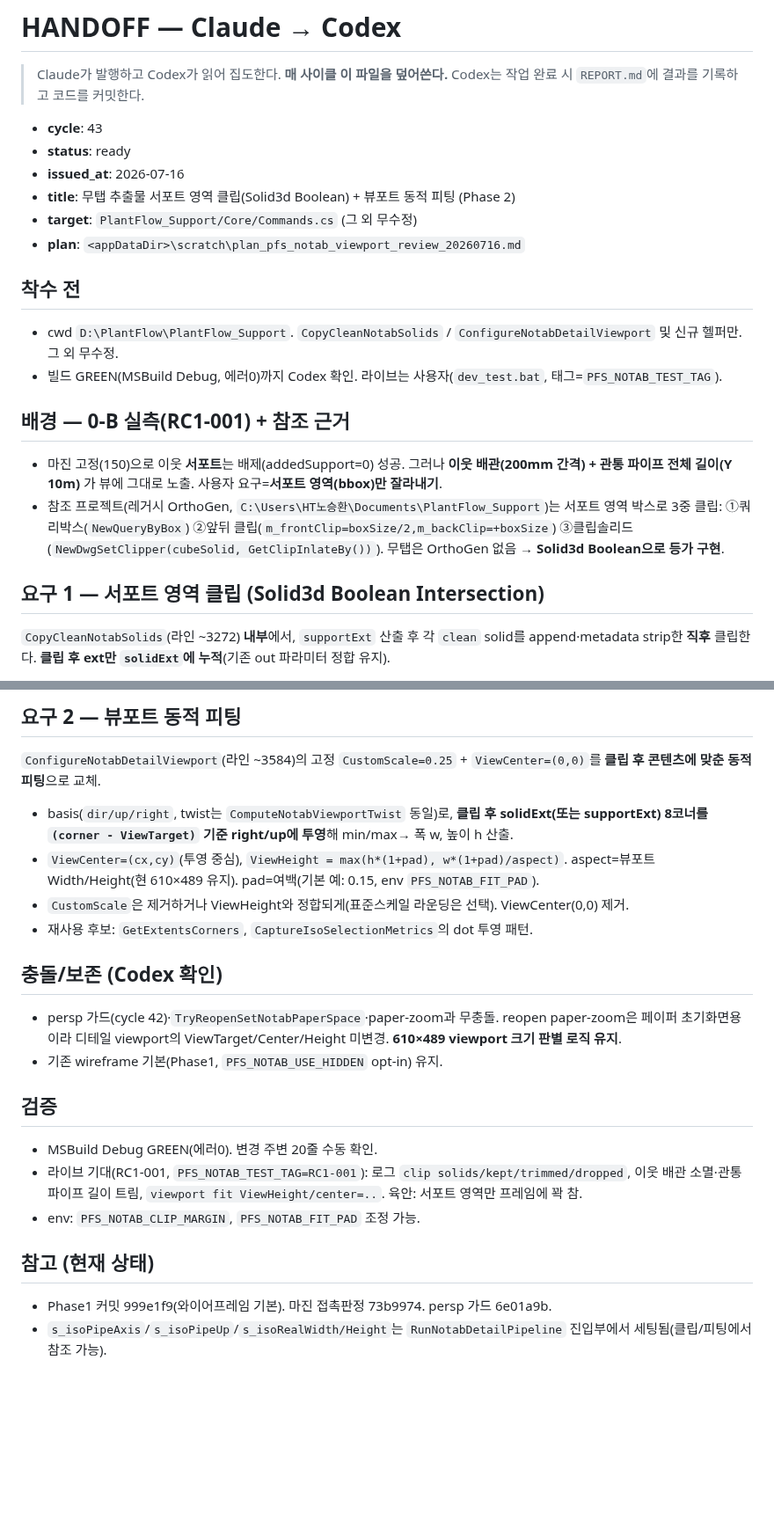
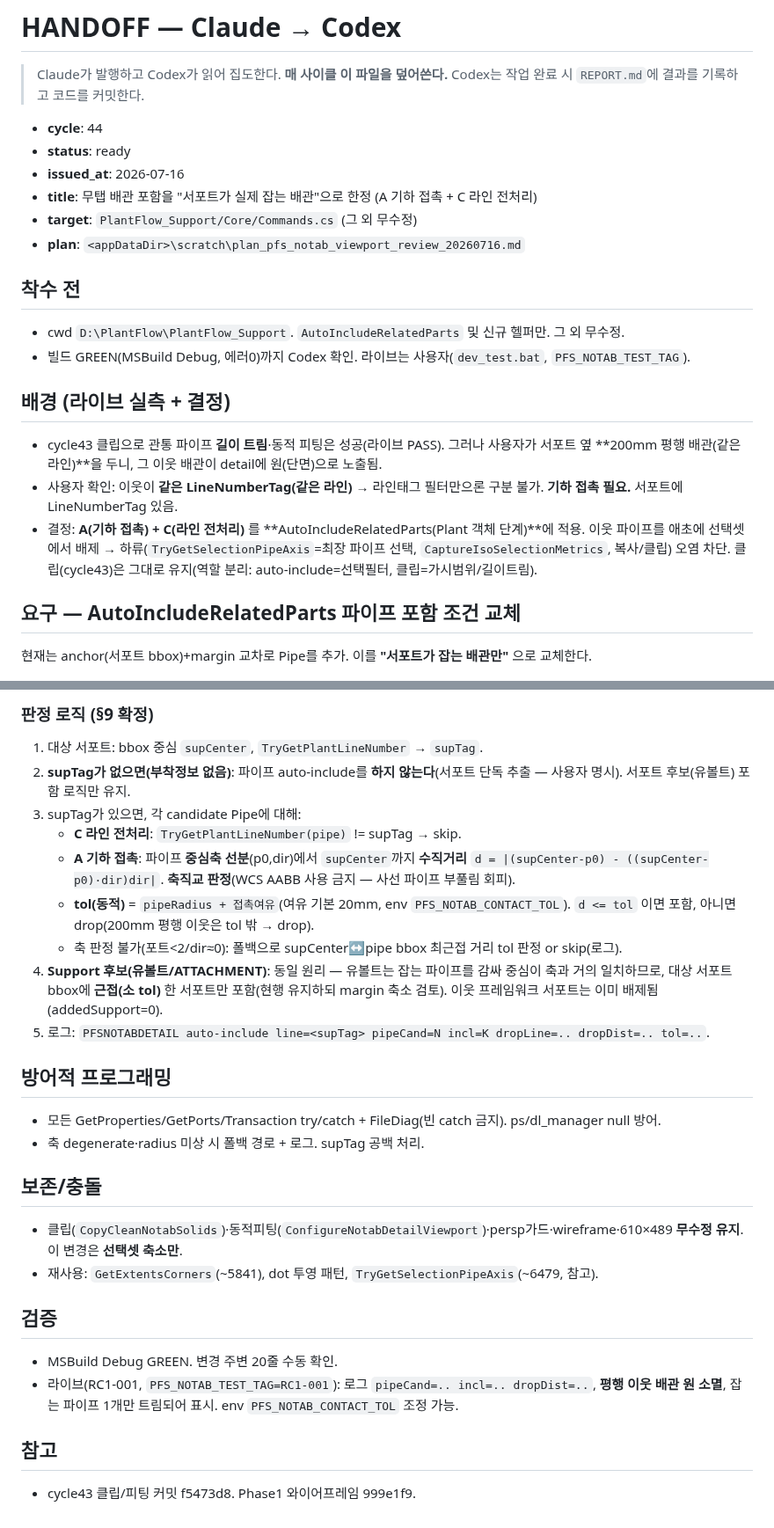
Before and after one commit to ngnsh1213-glitch/PlantFlow_Support, a Markdown page: .plans/HANDOFF.md, 2 parts joined by grey strips. Shown at 88% size. GitHub-like rendering; blank space fills up the shorter version.

Commit message:
HANDOFF cycle 44: 무탭 배관 포함을 서포트가 잡는 배관으로 한정(A 기하접촉+C 라인전처리)
같은 라인 평행 이웃(200mm) 배제. AutoIncludeRelatedParts에 파이프축↔서포트중심
수직거리<tol(파이프반경+여유) 판정. §9 확정=수직거리(축-bbox 아님)+축직교투영.

```diff
--- a/.plans/HANDOFF.md
+++ b/.plans/HANDOFF.md
@@ -3,21 +3,22 @@
 > Claude가 발행하고 Codex가 읽어 집도한다. **매 사이클 이 파일을 덮어쓴다.**
 > Codex는 작업 완료 시 `REPORT.md`에 결과를 기록하고 코드를 커밋한다.
 
-- **cycle**: 43
+- **cycle**: 44
 - **status**: ready
 - **issued_at**: 2026-07-16
-- **title**: 무탭 추출물 서포트 영역 클립(Solid3d Boolean) + 뷰포트 동적 피팅 (Phase 2)
+- **title**: 무탭 배관 포함을 "서포트가 실제 잡는 배관"으로 한정 (A 기하 접촉 + C 라인 전처리)
 - **target**: `PlantFlow_Support/Core/Commands.cs` (그 외 무수정)
 - **plan**: `<appDataDir>\scratch\plan_pfs_notab_viewport_review_20260716.md`
 
 ## 착수 전
-- cwd `D:\PlantFlow\PlantFlow_Support`. `CopyCleanNotabSolids` / `ConfigureNotabDetailViewport` 및 신규 헬퍼만. 그 외 무수정.
-- 빌드 GREEN(MSBuild Debug, 에러0)까지 Codex 확인. 라이브는 사용자(`dev_test.bat`, 태그=`PFS_NOTAB_TEST_TAG`).
+- cwd `D:\PlantFlow\PlantFlow_Support`. `AutoIncludeRelatedParts` 및 신규 헬퍼만. 그 외 무수정.
+- 빌드 GREEN(MSBuild Debug, 에러0)까지 Codex 확인. 라이브는 사용자(`dev_test.bat`, `PFS_NOTAB_TEST_TAG`).
 
-## 배경 — 0-B 실측(RC1-001) + 참조 근거
-- 마진 고정(150)으로 이웃 **서포트**는 배제(addedSupport=0) 성공. 그러나 **이웃 배관(200mm 간격) + 관통 파이프 전체 길이(Y 10m)** 가 뷰에 그대로 노출. 사용자 요구=**서포트 영역(bbox)만 잘라내기**.
-- 참조 프로젝트(레거시 OrthoGen, `C:\Users\HT노승환\Documents\PlantFlow_Support`)는 서포트 영역 박스로 3중 클립: ①쿼리박스(`NewQueryByBox`) ②앞뒤 클립(`m_frontClip=boxSize/2,m_backClip=+boxSize`) ③클립솔리드(`NewDwgSetClipper(cubeSolid, GetClipInlateBy())`). 무탭은 OrthoGen 없음 → **Solid3d Boolean으로 등가 구현**.
+## 배경 (라이브 실측 + 결정)
+- cycle43 클립으로 관통 파이프 **길이 트림**·동적 피팅은 성공(라이브 PASS). 그러나 사용자가 서포트 옆 **200mm 평행 배관(같은 라인)**을 두니, 그 이웃 배관이 detail에 원(단면)으로 노출됨.
+- 사용자 확인: 이웃이 **같은 LineNumberTag(같은 라인)** → 라인태그 필터만으론 구분 불가. **기하 접촉 필요.** 서포트에 LineNumberTag 있음.
+- 결정: **A(기하 접촉) + C(라인 전처리)** 를 **AutoIncludeRelatedParts(Plant 객체 단계)**에 적용. 이웃 파이프를 애초에 선택셋에서 배제 → 하류(`TryGetSelectionPipeAxis`=최장 파이프 선택, `CaptureIsoSelectionMetrics`, 복사/클립) 오염 차단. 클립(cycle43)은 그대로 유지(역할 분리: auto-include=선택필터, 클립=가시범위/길이트림).
 
-## 요구 1 — 서포트 영역 클립 (Solid3d Boolean Intersection)
-`CopyCleanNotabSolids`(라인 ~3272) **내부**에서, `supportExt` 산출 후 각 `clean` solid를 append·metadata strip한 **직후** 클립한다. **클립 후 ext만 `solidExt`에 누적**(기존 out 파라미터 정합 유지).
+## 요구 — AutoIncludeRelatedParts 파이프 포함 조건 교체
+현재는 anchor(서포트 bbox)+margin 교차로 Pipe를 추가. 이를 **"서포트가 잡는 배관만"** 으로 교체한다.
 
@@ -30,20 +28,26 @@
 
-## 요구 2 — 뷰포트 동적 피팅
-`ConfigureNotabDetailViewport`(라인 ~3584)의 고정 `CustomScale=0.25` + `ViewCenter=(0,0)`를 **클립 후 콘텐츠에 맞춘 동적 피팅**으로 교체.
-- basis(`dir/up/right`, twist는 `ComputeNotabViewportTwist` 동일)로, **클립 후 solidExt(또는 supportExt) 8코너를 `(corner - ViewTarget)` 기준 right/up에 투영**해 min/max→ 폭 w, 높이 h 산출.
-- `ViewCenter=(cx,cy)`(투영 중심), `ViewHeight = max(h*(1+pad), w*(1+pad)/aspect)`. aspect=뷰포트 Width/Height(현 610×489 유지). pad=여백(기본 예: 0.15, env `PFS_NOTAB_FIT_PAD`).
-- `CustomScale`은 제거하거나 ViewHeight와 정합되게(표준스케일 라운딩은 선택). ViewCenter(0,0) 제거.
-- 재사용 후보: `GetExtentsCorners`, `CaptureIsoSelectionMetrics`의 dot 투영 패턴.
+### 판정 로직 (§9 확정)
+1. 대상 서포트: bbox 중심 `supCenter`, `TryGetPlantLineNumber` → `supTag`.
+2. **supTag가 없으면(부착정보 없음)**: 파이프 auto-include를 **하지 않는다**(서포트 단독 추출 — 사용자 명시). 서포트 후보(유볼트) 포함 로직만 유지.
+3. supTag가 있으면, 각 candidate Pipe에 대해:
+   - **C 라인 전처리**: `TryGetPlantLineNumber(pipe)` != supTag → skip.
+   - **A 기하 접촉**: 파이프 **중심축 선분**(p0,dir)에서 `supCenter`까지 **수직거리** `d = |(supCenter-p0) - ((supCenter-p0)·dir)dir|`. **축직교 판정**(WCS AABB 사용 금지 — 사선 파이프 부풀림 회피).
+   - **tol(동적)** = `pipeRadius + 접촉여유`(여유 기본 20mm, env `PFS_NOTAB_CONTACT_TOL`). `d <= tol` 이면 포함, 아니면 drop(200mm 평행 이웃은 tol 밖 → drop).
+   - 축 판정 불가(포트<2/dir≈0): 폴백으로 supCenter↔pipe bbox 최근접 거리 tol 판정 or skip(로그).
+4. **Support 후보(유볼트/ATTACHMENT)**: 동일 원리 — 유볼트는 잡는 파이프를 감싸 중심이 축과 거의 일치하므로, 대상 서포트 bbox에 **근접(소 tol)** 한 서포트만 포함(현행 유지하되 margin 축소 검토). 이웃 프레임워크 서포트는 이미 배제됨(addedSupport=0).
+5. 로그: `PFSNOTABDETAIL auto-include line=<supTag> pipeCand=N incl=K dropLine=.. dropDist=.. tol=..`.
 
-## 충돌/보존 (Codex 확인)
-- persp 가드(cycle 42)·`TryReopenSetNotabPaperSpace`·paper-zoom과 무충돌. reopen paper-zoom은 페이퍼 초기화면용이라 디테일 viewport의 ViewTarget/Center/Height 미변경. **610×489 viewport 크기 판별 로직 유지**.
-- 기존 wireframe 기본(Phase1, `PFS_NOTAB_USE_HIDDEN` opt-in) 유지.
+## 방어적 프로그래밍
+- 모든 GetProperties/GetPorts/Transaction try/catch + FileDiag(빈 catch 금지). ps/dl_manager null 방어.
+- 축 degenerate·radius 미상 시 폴백 경로 + 로그. supTag 공백 처리.
+
+## 보존/충돌
+- 클립(`CopyCleanNotabSolids`)·동적피팅(`ConfigureNotabDetailViewport`)·persp가드·wireframe·610×489 **무수정 유지**. 이 변경은 **선택셋 축소만**.
+- 재사용: `GetExtentsCorners`(~5841), dot 투영 패턴, `TryGetSelectionPipeAxis`(~6479, 참고).
 
 ## 검증
-- MSBuild Debug GREEN(에러0). 변경 주변 20줄 수동 확인.
-- 라이브 기대(RC1-001, `PFS_NOTAB_TEST_TAG=RC1-001`): 로그 `clip solids/kept/trimmed/dropped`, 이웃 배관 소멸·관통 파이프 길이 트림, `viewport fit ViewHeight/center=..`. 육안: 서포트 영역만 프레임에 꽉 참.
-- env: `PFS_NOTAB_CLIP_MARGIN`, `PFS_NOTAB_FIT_PAD` 조정 가능.
+- MSBuild Debug GREEN. 변경 주변 20줄 수동 확인.
+- 라이브(RC1-001, `PFS_NOTAB_TEST_TAG=RC1-001`): 로그 `pipeCand=.. incl=.. dropDist=..`, **평행 이웃 배관 원 소멸**, 잡는 파이프 1개만 트림되어 표시. env `PFS_NOTAB_CONTACT_TOL` 조정 가능.
 
-## 참고 (현재 상태)
-- Phase1 커밋 999e1f9(와이어프레임 기본). 마진 접촉판정 73b9974. persp 가드 6e01a9b.
-- `s_isoPipeAxis`/`s_isoPipeUp`/`s_isoRealWidth/Height`는 `RunNotabDetailPipeline` 진입부에서 세팅됨(클립/피팅에서 참조 가능).
+## 참고
+- cycle43 클립/피팅 커밋 f5473d8. Phase1 와이어프레임 999e1f9.
```
Also changed, not shown: other parts of .plans/HANDOFF.md (+3 -6 lines).
